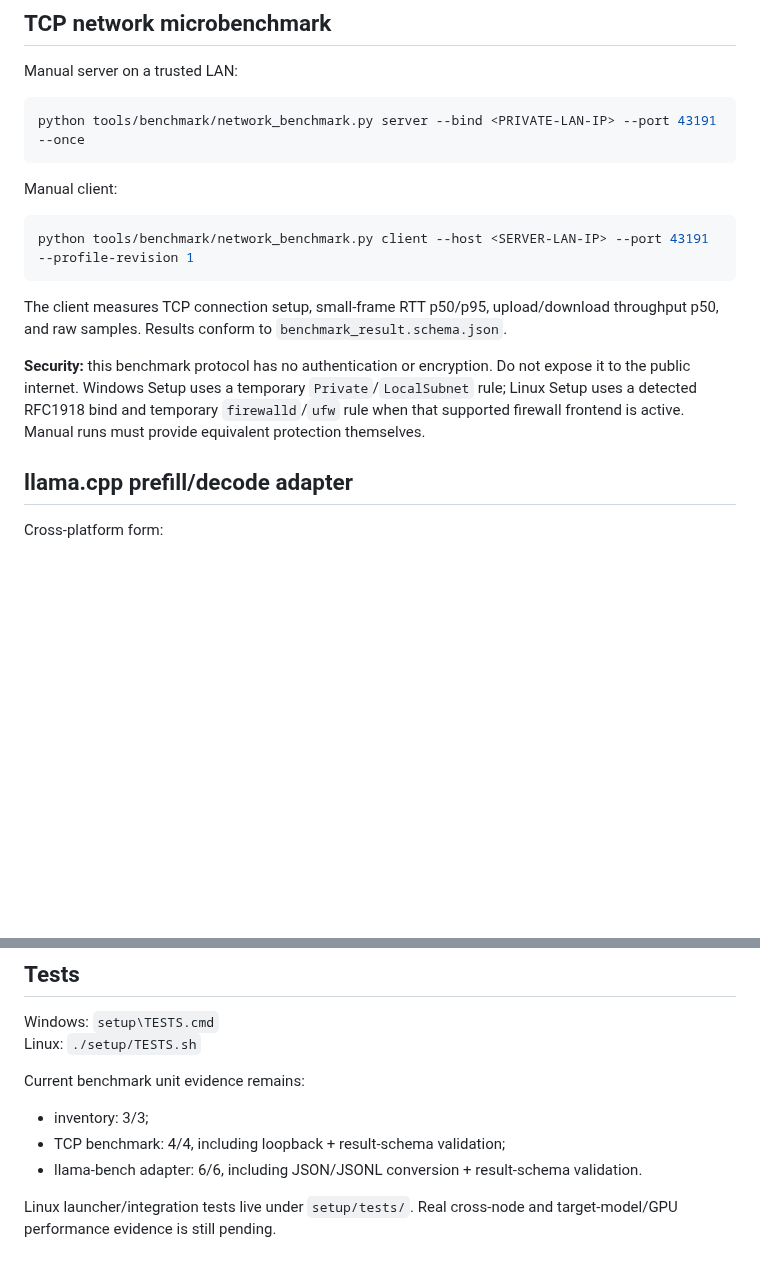
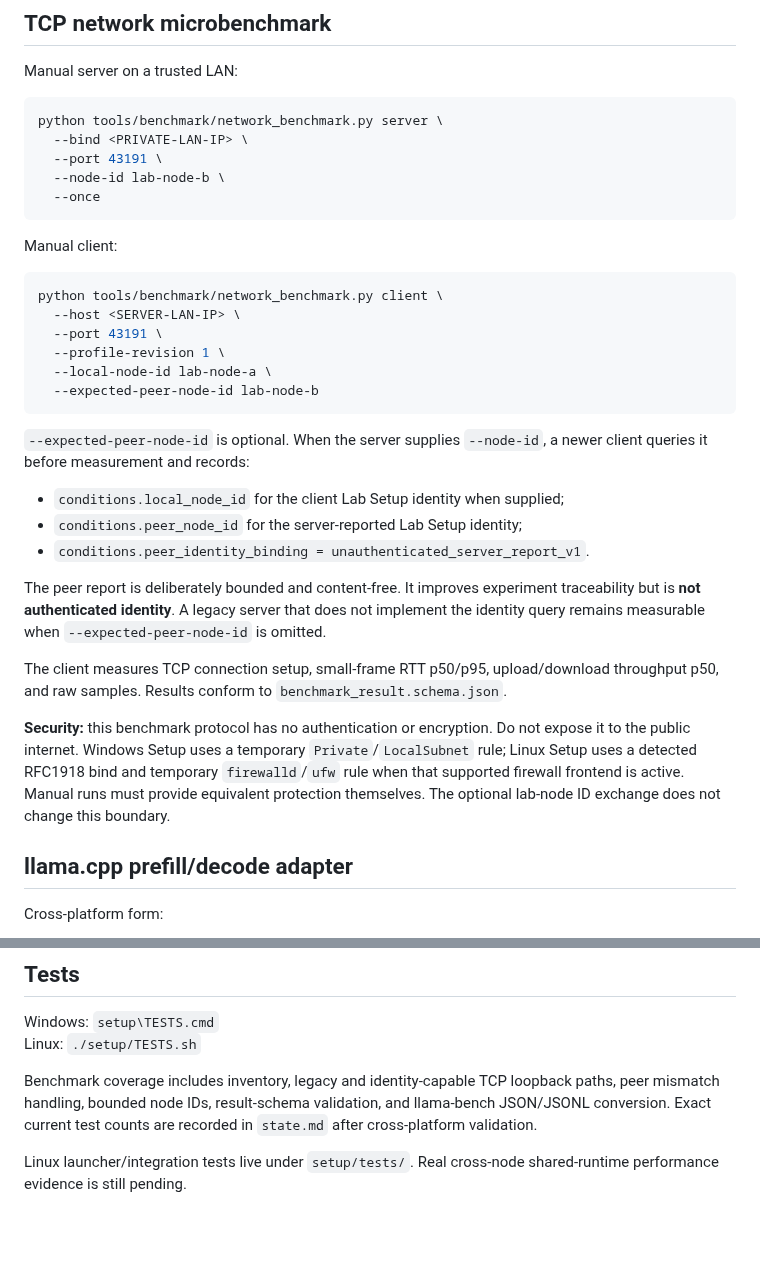
Before and after one commit to inetconnector/ComputeMesh, a Markdown page: tools/benchmark/README.md, 2 parts joined by grey strips. Rendered like a GitHub page; blank space fills up the shorter version.

Commit message:
docs(benchmark): document lab node identity metadata

````diff
--- a/tools/benchmark/README.md
+++ b/tools/benchmark/README.md
@@ -35,18 +35,35 @@ Records OS/architecture, Python, CPU/logical cores, physical memory, NVIDIA GPU
 Manual server on a trusted LAN:
 
 ```bash
-python tools/benchmark/network_benchmark.py server --bind <PRIVATE-LAN-IP> --port 43191 --once
+python tools/benchmark/network_benchmark.py server \
+  --bind <PRIVATE-LAN-IP> \
+  --port 43191 \
+  --node-id lab-node-b \
+  --once
 ```
 
 Manual client:
 
 ```bash
-python tools/benchmark/network_benchmark.py client --host <SERVER-LAN-IP> --port 43191 --profile-revision 1
+python tools/benchmark/network_benchmark.py client \
+  --host <SERVER-LAN-IP> \
+  --port 43191 \
+  --profile-revision 1 \
+  --local-node-id lab-node-a \
+  --expected-peer-node-id lab-node-b
 ```
+
+`--expected-peer-node-id` is optional. When the server supplies `--node-id`, a newer client queries it before measurement and records:
+
+- `conditions.local_node_id` for the client Lab Setup identity when supplied;
+- `conditions.peer_node_id` for the server-reported Lab Setup identity;
+- `conditions.peer_identity_binding = unauthenticated_server_report_v1`.
+
+The peer report is deliberately bounded and content-free. It improves experiment traceability but is **not authenticated identity**. A legacy server that does not implement the identity query remains measurable when `--expected-peer-node-id` is omitted.
 
 The client measures TCP connection setup, small-frame RTT p50/p95, upload/download throughput p50, and raw samples. Results conform to `benchmark_result.schema.json`.
 
-**Security:** this benchmark protocol has no authentication or encryption. Do not expose it to the public internet. Windows Setup uses a temporary `Private`/`LocalSubnet` rule; Linux Setup uses a detected RFC1918 bind and temporary `firewalld`/`ufw` rule when that supported firewall frontend is active. Manual runs must provide equivalent protection themselves.
+**Security:** this benchmark protocol has no authentication or encryption. Do not expose it to the public internet. Windows Setup uses a temporary `Private`/`LocalSubnet` rule; Linux Setup uses a detected RFC1918 bind and temporary `firewalld`/`ufw` rule when that supported firewall frontend is active. Manual runs must provide equivalent protection themselves. The optional lab-node ID exchange does not change this boundary.
 
 ## llama.cpp prefill/decode adapter
 
@@ -73,10 +90,6 @@ The converted metrics keep the model file name but not its full local filesystem
 Windows: `setup\TESTS.cmd`
 Linux: `./setup/TESTS.sh`
 
-Current benchmark unit evidence remains:
+Benchmark coverage includes inventory, legacy and identity-capable TCP loopback paths, peer mismatch handling, bounded node IDs, result-schema validation, and llama-bench JSON/JSONL conversion. Exact current test counts are recorded in `state.md` after cross-platform validation.
 
-- inventory: 3/3;
-- TCP benchmark: 4/4, including loopback + result-schema validation;
-- llama-bench adapter: 6/6, including JSON/JSONL conversion + result-schema validation.
-
-Linux launcher/integration tests live under `setup/tests/`. Real cross-node and target-model/GPU performance evidence is still pending.
+Linux launcher/integration tests live under `setup/tests/`. Real cross-node shared-runtime performance evidence is still pending.
````
